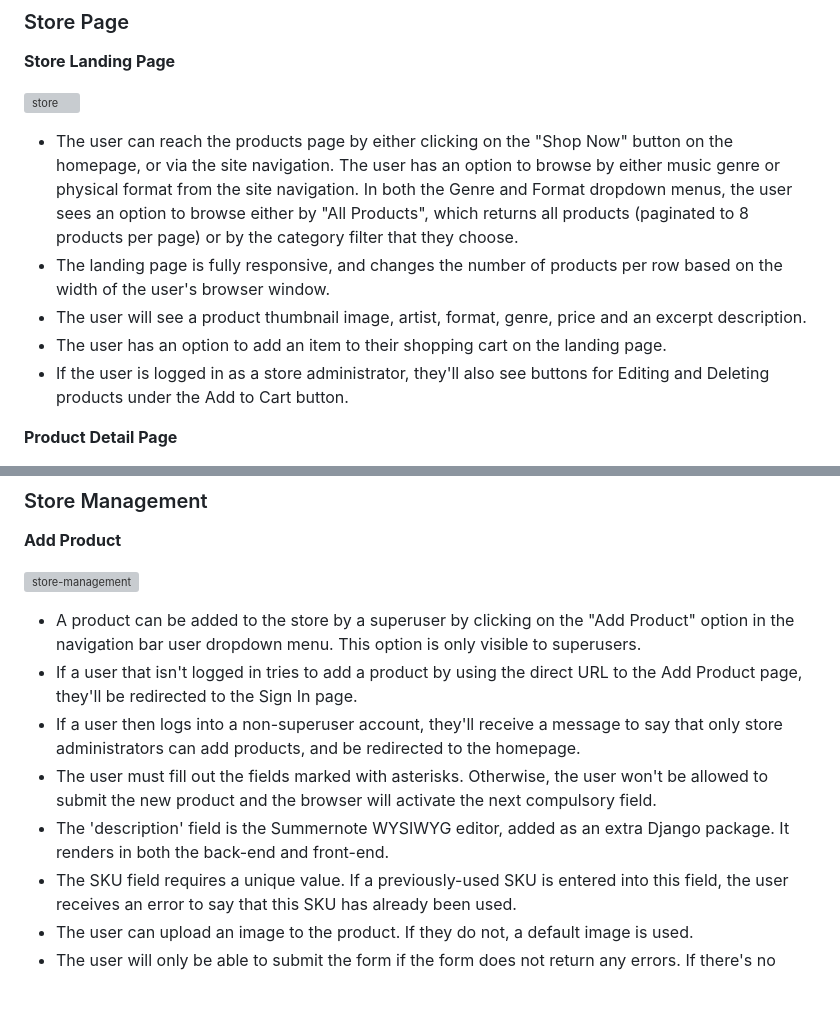
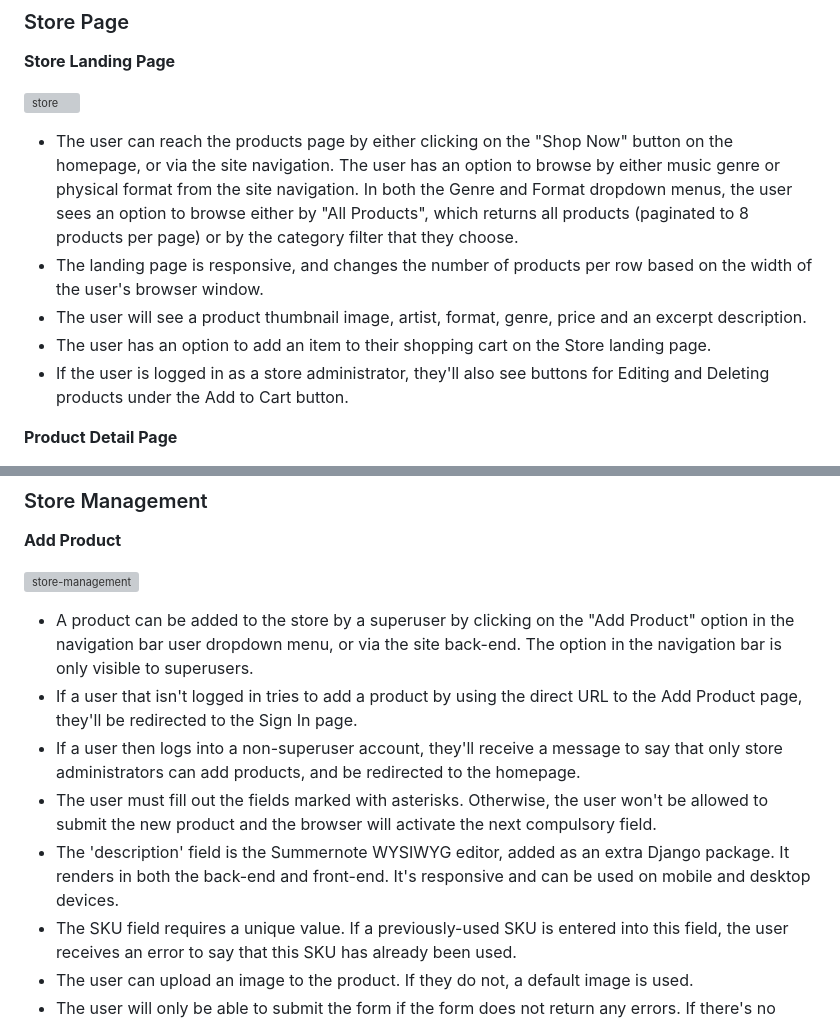
Before and after one commit to JBurrellIRL/ProjectFive, a Markdown page: README.md, 2 parts joined by grey strips. GitHub-like rendering; blank space fills up the shorter version; grey boxes are pictures that could not be loaded.

```diff
--- a/README.md
+++ b/README.md
@@ -222,9 +224,9 @@ During development, SQLite was used for the site database and for production, El
 ![store](docs/readme_images/store-landing.png)
 
 - The user can reach the products page by either clicking on the "Shop Now" button on the homepage, or via the site navigation. The user has an option to browse by either music genre or physical format from the site navigation. In both the Genre and Format dropdown menus, the user sees an option to browse either by "All Products", which returns all products (paginated to 8 products per page) or by the category filter that they choose.
-- The landing page is fully responsive, and changes the number of products per row based on the width of the user's browser window.
+- The landing page is responsive, and changes the number of products per row based on the width of the user's browser window.
 - The user will see a product thumbnail image, artist, format, genre, price and an excerpt description.
-- The user has an option to add an item to their shopping cart on the landing page.
+- The user has an option to add an item to their shopping cart on the Store landing page.
 - If the user is logged in as a store administrator, they'll also see buttons for Editing and Deleting products under the Add to Cart button.
 
 **Product Detail Page**
@@ -241,11 +243,11 @@ During development, SQLite was used for the site database and for production, El
 
 ![store-management](docs/readme_images/add-product.png)
 
-- A product can be added to the store by a superuser by clicking on the "Add Product" option in the navigation bar user dropdown menu. This option is only visible to superusers.
+- A product can be added to the store by a superuser by clicking on the "Add Product" option in the navigation bar user dropdown menu, or via the site back-end. The option in the navigation bar is only visible to superusers.
 - If a user that isn't logged in tries to add a product by using the direct URL to the Add Product page, they'll be redirected to the Sign In page.
 - If a user then logs into a non-superuser account, they'll receive a message to say that only store administrators can add products, and be redirected to the homepage.
 - The user must fill out the fields marked with asterisks. Otherwise, the user won't be allowed to submit the new product and the browser will activate the next compulsory field.
-- The 'description' field is the Summernote WYSIWYG editor, added as an extra Django package. It renders in both the back-end and front-end.
+- The 'description' field is the Summernote WYSIWYG editor, added as an extra Django package. It renders in both the back-end and front-end. It's responsive and can be used on mobile and desktop devices.
 - The SKU field requires a unique value. If a previously-used SKU is entered into this field, the user receives an error to say that this SKU has already been used.
 - The user can upload an image to the product. If they do not, a default image is used.
 - The user will only be able to submit the form if the form does not return any errors. If there's no errors found, they'll receive a success message after submitting the form.
```
Also changed, not shown: other parts of README.md (+7 -5 lines), docs/readme_images/404-error.png (added).
